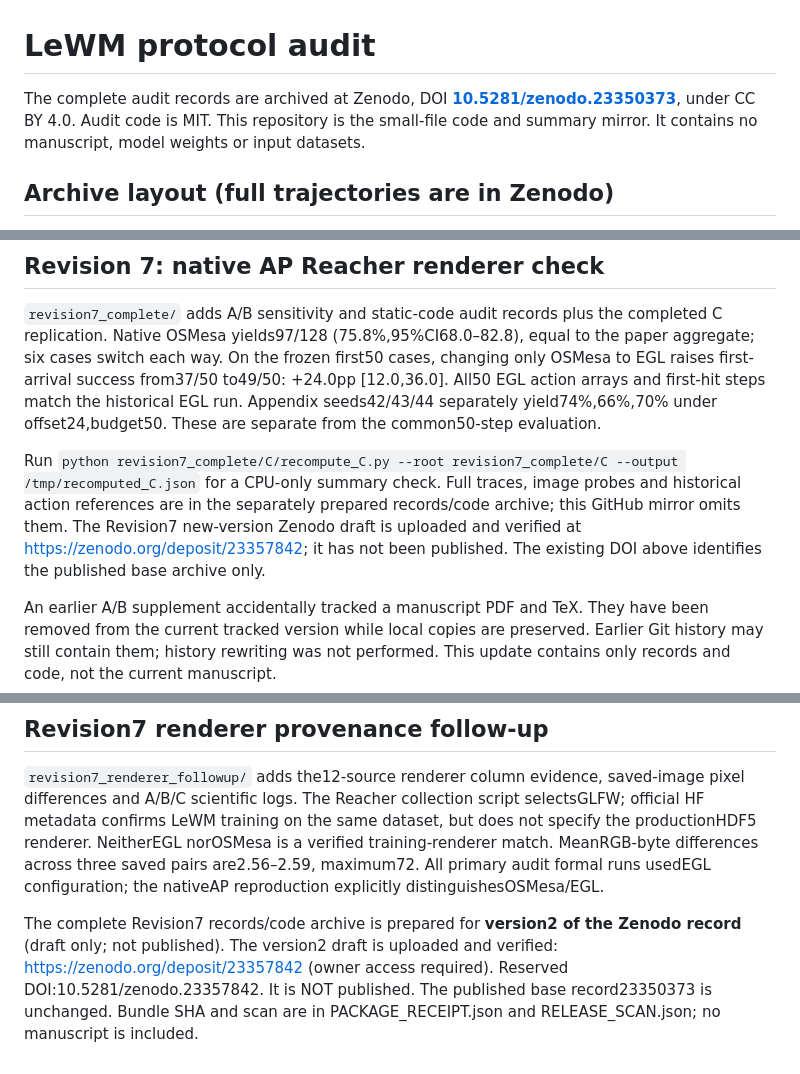
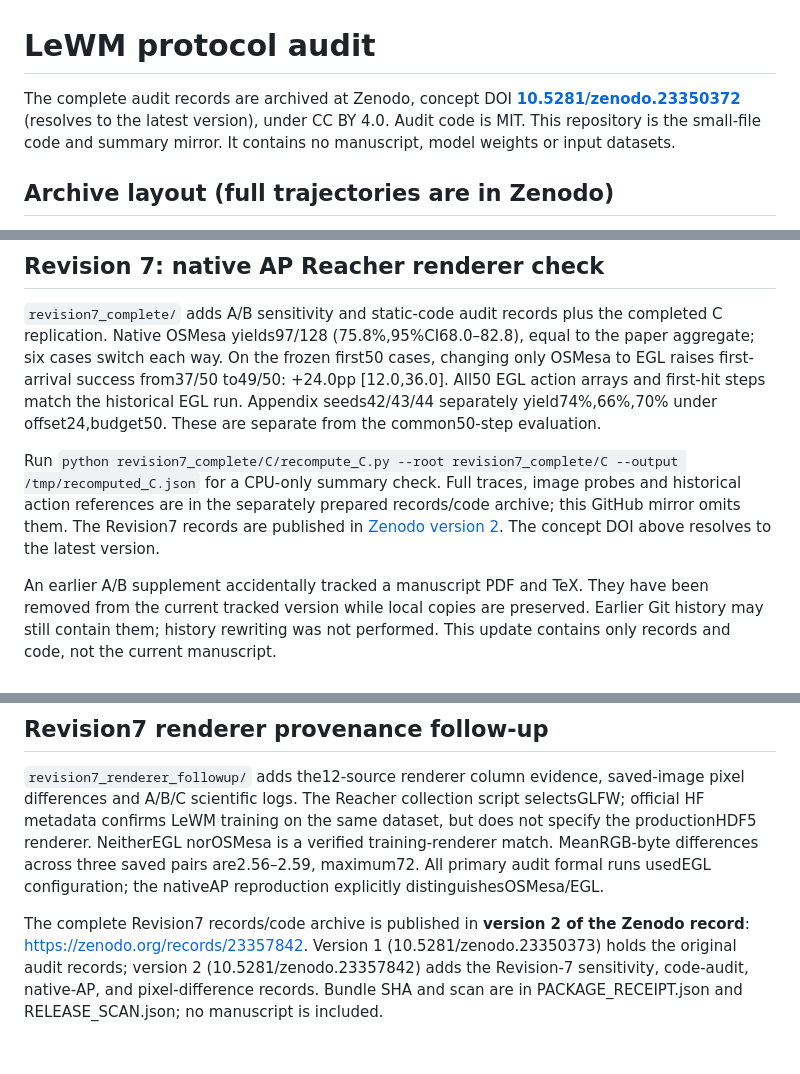
Before and after one commit to 2GyounnnG/lewm-protocol-audit, a Markdown page: README.md, 3 parts joined by grey strips. Rendered like a GitHub page.

Commit message:
Update Zenodo concept DOI and published version 2 status

```diff
--- a/README.md
+++ b/README.md
@@ -1,6 +1,6 @@
 # LeWM protocol audit
 
-The complete audit records are archived at Zenodo, DOI **[10.5281/zenodo.23350373](https://doi.org/10.5281/zenodo.23350373)**, under CC BY 4.0. Audit code is MIT. This repository is the small-file code and summary mirror. It contains no manuscript, model weights or input datasets.
+The complete audit records are archived at Zenodo, concept DOI **[10.5281/zenodo.23350372](https://doi.org/10.5281/zenodo.23350372)** (resolves to the latest version), under CC BY 4.0. Audit code is MIT. This repository is the small-file code and summary mirror. It contains no manuscript, model weights or input datasets.
 
 
 
@@ -65,7 +65,7 @@ Original upstream license texts for redistributed source excerpts are retained i
 
 `revision7_complete/` adds A/B sensitivity and static-code audit records plus the completed C replication. Native OSMesa yields97/128 (75.8%,95%CI68.0–82.8), equal to the paper aggregate; six cases switch each way. On the frozen first50 cases, changing only OSMesa to EGL raises first-arrival success from37/50 to49/50: +24.0pp [12.0,36.0]. All50 EGL action arrays and first-hit steps match the historical EGL run. Appendix seeds42/43/44 separately yield74%,66%,70% under offset24,budget50. These are separate from the common50-step evaluation.
 
-Run `python revision7_complete/C/recompute_C.py --root revision7_complete/C --output /tmp/recomputed_C.json` for a CPU-only summary check. Full traces, image probes and historical action references are in the separately prepared records/code archive; this GitHub mirror omits them. The Revision7 new-version Zenodo draft is uploaded and verified at https://zenodo.org/deposit/23357842; it has not been published. The existing DOI above identifies the published base archive only.
+Run `python revision7_complete/C/recompute_C.py --root revision7_complete/C --output /tmp/recomputed_C.json` for a CPU-only summary check. Full traces, image probes and historical action references are in the separately prepared records/code archive; this GitHub mirror omits them. The Revision7 records are published in [Zenodo version 2](https://zenodo.org/records/23357842). The concept DOI above resolves to the latest version.
 
 An earlier A/B supplement accidentally tracked a manuscript PDF and TeX. They have been removed from the current tracked version while local copies are preserved. Earlier Git history may still contain them; history rewriting was not performed. This update contains only records and code, not the current manuscript.
 
@@ -73,4 +73,4 @@ An earlier A/B supplement accidentally tracked a manuscript PDF and TeX. They ha
 
 `revision7_renderer_followup/` adds the12-source renderer column evidence, saved-image pixel differences and A/B/C scientific logs. The Reacher collection script selectsGLFW; official HF metadata confirms LeWM training on the same dataset, but does not specify the productionHDF5 renderer. NeitherEGL norOSMesa is a verified training-renderer match. MeanRGB-byte differences across three saved pairs are2.56–2.59, maximum72. All primary audit formal runs usedEGL configuration; the nativeAP reproduction explicitly distinguishesOSMesa/EGL.
 
-The complete Revision7 records/code archive is prepared for **version2 of the Zenodo record** (draft only; not published). The version2 draft is uploaded and verified: https://zenodo.org/deposit/23357842 (owner access required). Reserved DOI:10.5281/zenodo.23357842. It is NOT published. The published base record23350373 is unchanged. Bundle SHA and scan are in PACKAGE_RECEIPT.json and RELEASE_SCAN.json; no manuscript is included.
+The complete Revision7 records/code archive is published in **version 2 of the Zenodo record**: https://zenodo.org/records/23357842. Version 1 (10.5281/zenodo.23350373) holds the original audit records; version 2 (10.5281/zenodo.23357842) adds the Revision-7 sensitivity, code-audit, native-AP, and pixel-difference records. Bundle SHA and scan are in PACKAGE_RECEIPT.json and RELEASE_SCAN.json; no manuscript is included.
```
